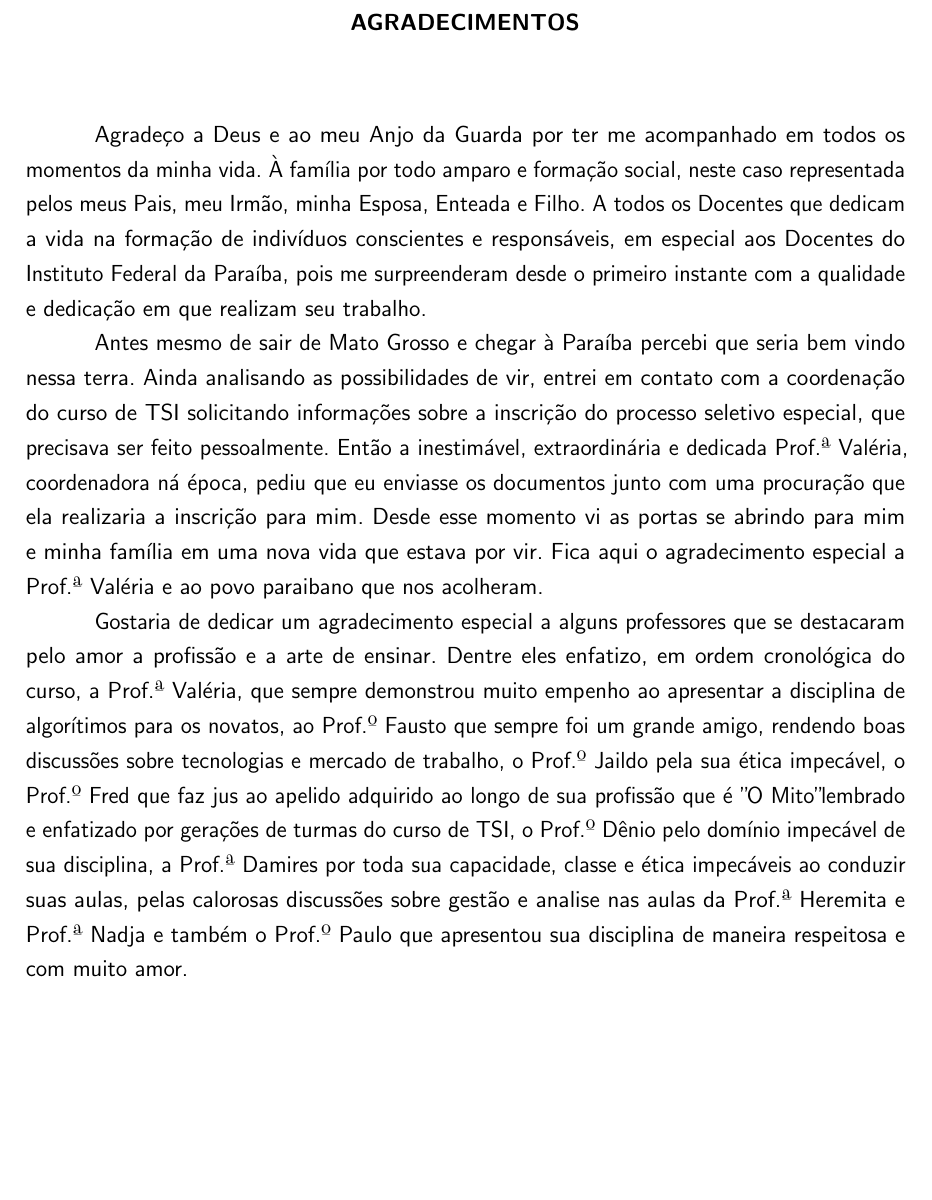
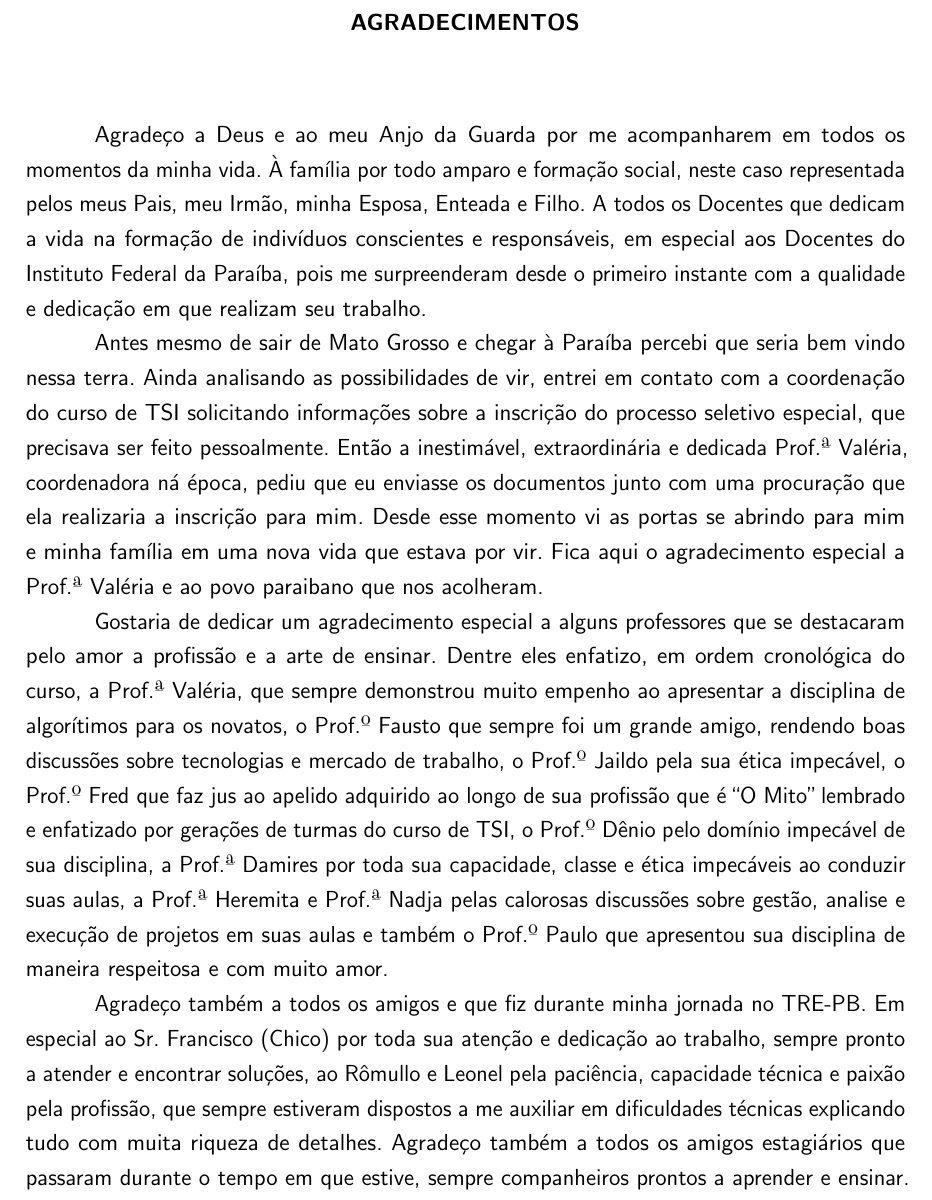
Before and after one commit to zevatron/relatorio-estagio, a LaTeX thesis (ifpb-tcc.tex, which reads estrutura/pre-textuais/agradecimentos.tex): part of page 5 of 55, cut so that both start at the same text, the shorter picture padded with empty space. Compiled offline with pdfLaTeX.

Commit message:
Agradecimentos

```diff
--- a/estrutura/pre-textuais/agradecimentos.tex
+++ b/estrutura/pre-textuais/agradecimentos.tex
@@ -2,12 +2,14 @@
 
 \begin{agradecimentos}[AGRADECIMENTOS]
 
-    Agradeço a Deus e ao meu Anjo da Guarda  por ter me acompanhado em todos os momentos da minha vida.
+    Agradeço a Deus e ao meu Anjo da Guarda  por me acompanharem em todos os momentos da minha vida.
     À família por todo amparo e formação social, neste caso representada pelos meus Pais, meu Irmão, minha Esposa, Enteada e Filho.
     A todos os Docentes que dedicam a vida na formação de indivíduos conscientes e responsáveis, em especial aos Docentes do Instituto Federal da Paraíba, pois me surpreenderam desde o primeiro instante com a qualidade e dedicação em que realizam seu trabalho.
 
     Antes mesmo de sair de Mato Grosso e chegar à Paraíba percebi que seria bem vindo nessa terra. Ainda analisando as possibilidades de vir, entrei em contato com a coordenação do curso de TSI solicitando informações sobre a inscrição do processo seletivo especial, que precisava ser feito pessoalmente. Então a inestimável, extraordinária e dedicada Prof.ª Valéria, coordenadora ná época, pediu que eu enviasse os documentos junto com uma procuração que ela realizaria a inscrição para mim. Desde esse momento vi as portas se abrindo para mim e minha família em uma nova vida que estava por vir. Fica aqui o agradecimento especial a Prof.ª Valéria e ao povo paraibano que nos acolheram.
 
-    Gostaria de dedicar um agradecimento especial a alguns professores que se destacaram pelo amor a profissão e a arte de ensinar. Dentre eles enfatizo, em ordem cronológica do curso, a Prof.ª Valéria, que sempre demonstrou muito empenho ao apresentar a disciplina de algorítimos para os novatos, ao Prof.º Fausto que sempre foi um grande amigo, rendendo boas discussões sobre tecnologias e mercado de trabalho, o Prof.º Jaildo pela sua ética impecável, o Prof.º Fred que faz jus ao apelido adquirido ao longo de sua profissão que é "O Mito" lembrado e enfatizado por gerações de turmas do curso de TSI, o Prof.º Dênio pelo domínio impecável de sua disciplina, a Prof.ª Damires por toda sua capacidade, classe e ética impecáveis ao conduzir suas aulas, pelas calorosas discussões sobre gestão e analise nas aulas da Prof.ª Heremita e Prof.ª Nadja e também o Prof.º Paulo que apresentou sua disciplina de maneira respeitosa e com muito amor.
+    Gostaria de dedicar um agradecimento especial a alguns professores que se destacaram pelo amor a profissão e a arte de ensinar. Dentre eles enfatizo, em ordem cronológica do curso, a Prof.ª Valéria, que sempre demonstrou muito empenho ao apresentar a disciplina de algorítimos para os novatos, o Prof.º Fausto que sempre foi um grande amigo, rendendo boas discussões sobre tecnologias e mercado de trabalho, o Prof.º Jaildo pela sua ética impecável, o Prof.º Fred que faz jus ao apelido adquirido ao longo de sua profissão que é ``O Mito" \space lembrado e enfatizado por gerações de turmas do curso de TSI, o Prof.º Dênio pelo domínio impecável de sua disciplina, a Prof.ª Damires por toda sua capacidade, classe e ética impecáveis ao conduzir suas aulas, a Prof.ª Heremita e Prof.ª Nadja pelas calorosas discussões sobre gestão, analise e execução de projetos em suas aulas e também o Prof.º Paulo que apresentou sua disciplina de maneira respeitosa e com muito amor.
+
+    Agradeço também a todos os amigos e que fiz durante minha jornada no TRE-PB. Em especial ao Sr. Francisco (Chico) por toda sua atenção e dedicação ao trabalho, sempre pronto a atender e encontrar soluções, ao Rômullo e Leonel pela paciência, capacidade técnica e paixão pela profissão, que sempre estiveram dispostos a me auxiliar em dificuldades técnicas explicando tudo com muita riqueza de detalhes. Agradeço também a todos os amigos estagiários que passaram durante o tempo em que estive, sempre companheiros prontos a aprender e ensinar.
 
 \end{agradecimentos}
```
Also changed, not shown: ifpb-tcc.pdf.
